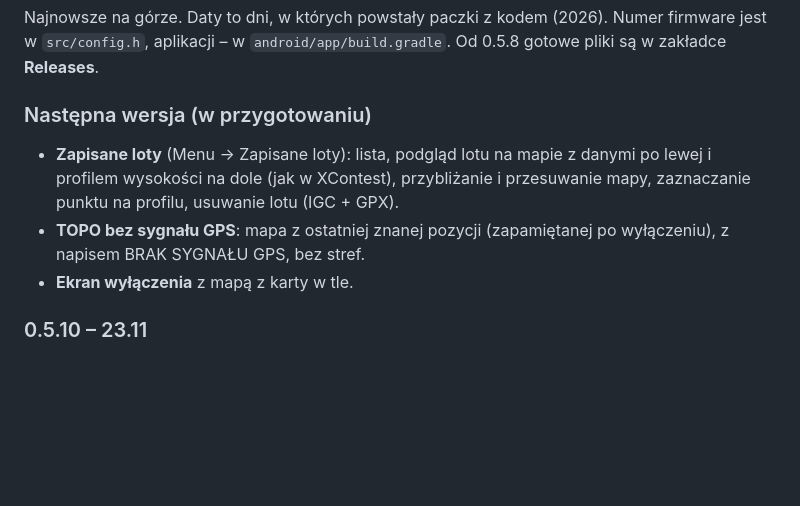
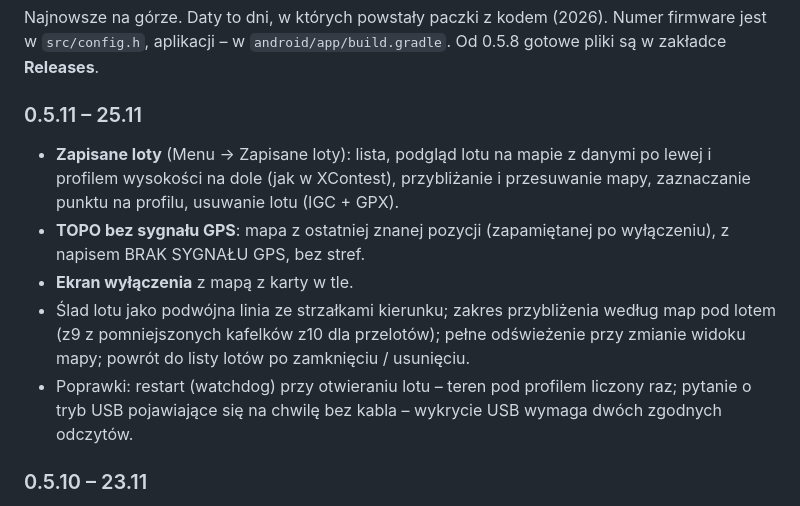
Before and after one commit to 38911-BASIC-BYTES-FREE/paranav, a Markdown page: README.pl.md, the part around the change. Drawn GitHub-style; blank space fills up the shorter version.

```diff
--- a/README.pl.md
+++ b/README.pl.md
@@ -405,10 +405,12 @@ Po **3 awariach z rzędu**, każdej w ciągu 2 minut od startu, ParaNav uruchami
 
 Najnowsze na górze. Daty to dni, w których powstały paczki z kodem (2026). Numer firmware jest w `src/config.h`, aplikacji – w `android/app/build.gradle`. Od 0.5.8 gotowe pliki są w zakładce **Releases**.
 
-### Następna wersja (w przygotowaniu)
+### 0.5.11 – 25.11
 * **Zapisane loty** (Menu → Zapisane loty): lista, podgląd lotu na mapie z danymi po lewej i profilem wysokości na dole (jak w XContest), przybliżanie i przesuwanie mapy, zaznaczanie punktu na profilu, usuwanie lotu (IGC + GPX).
 * **TOPO bez sygnału GPS**: mapa z ostatniej znanej pozycji (zapamiętanej po wyłączeniu), z napisem BRAK SYGNAŁU GPS, bez stref.
 * **Ekran wyłączenia** z mapą z karty w tle.
+* Ślad lotu jako podwójna linia ze strzałkami kierunku; zakres przybliżenia według map pod lotem (z9 z pomniejszonych kafelków z10 dla przelotów); pełne odświeżenie przy zmianie widoku mapy; powrót do listy lotów po zamknięciu / usunięciu.
+* Poprawki: restart (watchdog) przy otwieraniu lotu – teren pod profilem liczony raz; pytanie o tryb USB pojawiające się na chwilę bez kabla – wykrycie USB wymaga dwóch zgodnych odczytów.
 
 ### 0.5.10 – 23.11
 * **Limit wysokości FL95** jako ustawienie (Menu → Alarmy → *Maks. wysokość FL*, `maxFl` w `config.ini`, 0 = bez limitu): wyjście ze strefy nie proponuje już wznoszenia ponad limit (np. nad strefę kończącą się na FL95), kontrola trasy nie liczy wysokości lotu powyżej limitu.
```
Also changed, not shown: README.md (+3 -1 lines), docs/releases/v0.5.11.md (added, +36 -0 lines), docs/screens/en/8_SYSTEM.png, docs/screens/en/B_boot.png, docs/screens/en/F_system_phone.png, docs/screens/pl/8_SYSTEM.png, docs/screens/pl/B_boot.png, docs/screens/pl/F_system_phone.png, 2 other files.
